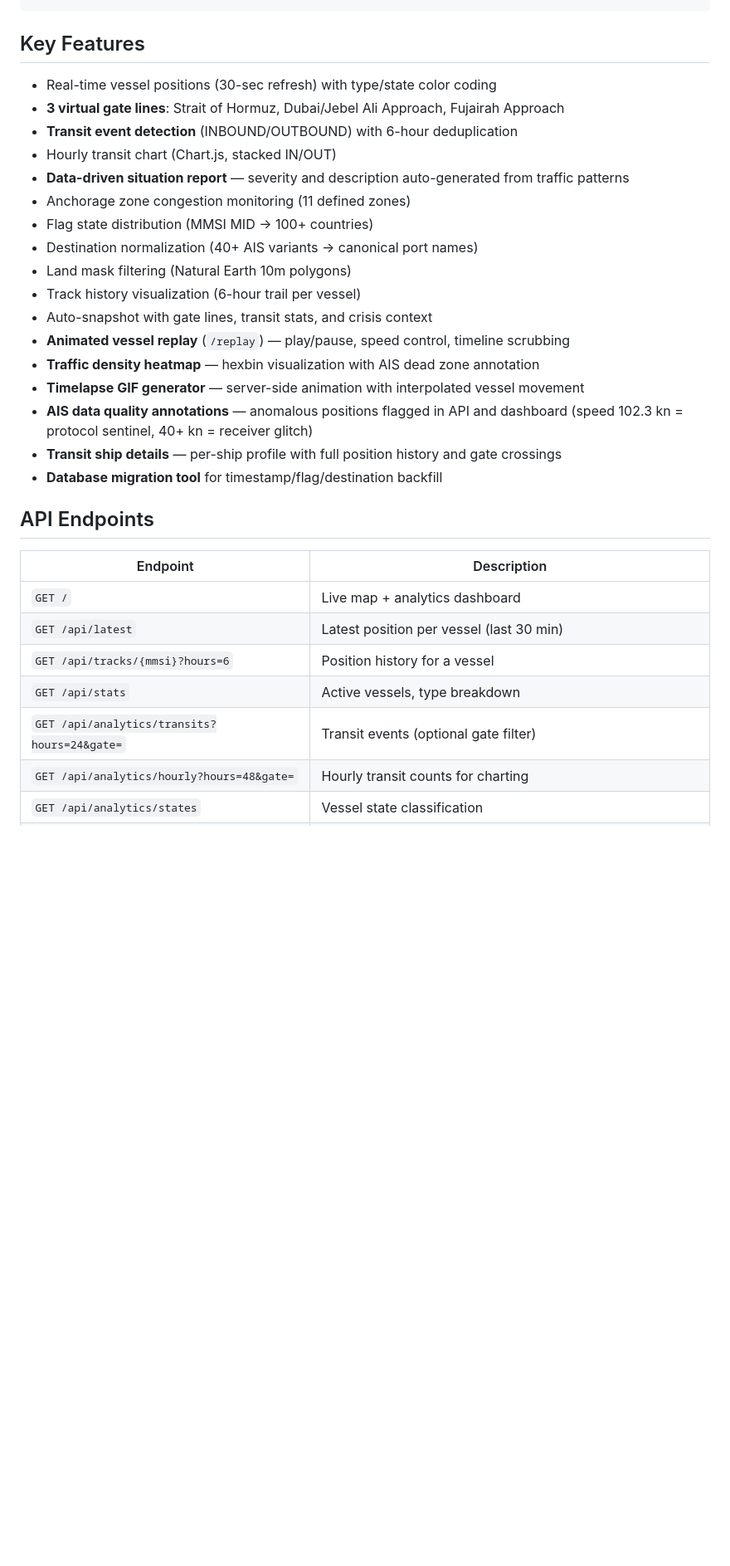
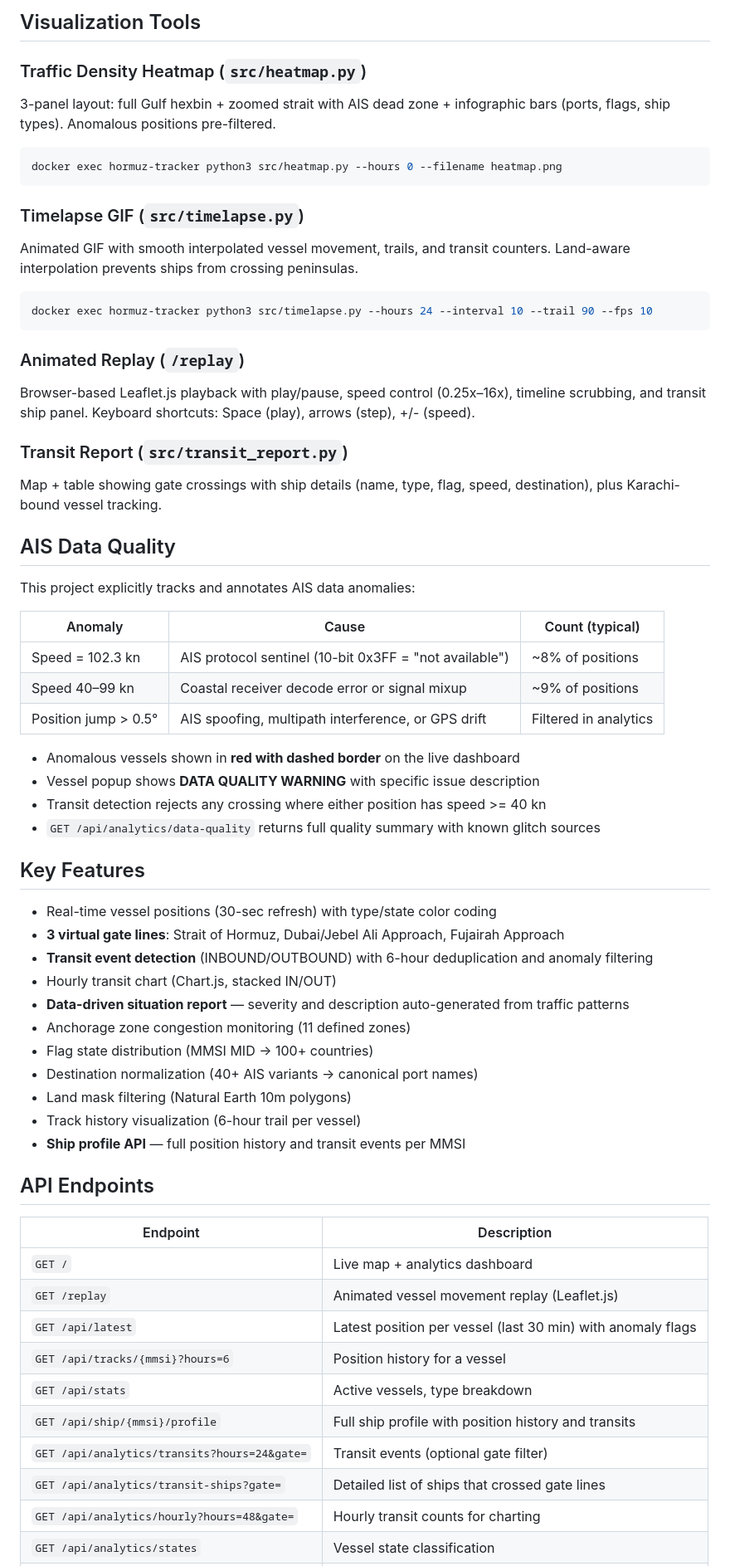
Before and after one commit to yasumorishima/hormuz-ship-tracker, a Markdown page: README.md, the part around one of its changes. Shown at 83% size. Drawn GitHub-style; blank space fills up the shorter version.

````diff
--- a/README.md
+++ b/README.md
@@ -32,10 +55,47 @@ aisstream.io (WebSocket)
 ```
+
+## Visualization Tools
+
+### Traffic Density Heatmap (`src/heatmap.py`)
+3-panel layout: full Gulf hexbin + zoomed strait with AIS dead zone + infographic bars (ports, flags, ship types). Anomalous positions pre-filtered.
+
+```bash
+docker exec hormuz-tracker python3 src/heatmap.py --hours 0 --filename heatmap.png
+```
+
+### Timelapse GIF (`src/timelapse.py`)
+Animated GIF with smooth interpolated vessel movement, trails, and transit counters. Land-aware interpolation prevents ships from crossing peninsulas.
+
+```bash
+docker exec hormuz-tracker python3 src/timelapse.py --hours 24 --interval 10 --trail 90 --fps 10
+```
+
+### Animated Replay (`/replay`)
+Browser-based Leaflet.js playback with play/pause, speed control (0.25x–16x), timeline scrubbing, and transit ship panel. Keyboard shortcuts: Space (play), arrows (step), +/- (speed).
+
+### Transit Report (`src/transit_report.py`)
+Map + table showing gate crossings with ship details (name, type, flag, speed, destination), plus Karachi-bound vessel tracking.
+
+## AIS Data Quality
+
+This project explicitly tracks and annotates AIS data anomalies:
+
+| Anomaly | Cause | Count (typical) |
+|---|---|---|
+| Speed = 102.3 kn | AIS protocol sentinel (10-bit 0x3FF = "not available") | ~8% of positions |
+| Speed 40–99 kn | Coastal receiver decode error or signal mixup | ~9% of positions |
+| Position jump > 0.5° | AIS spoofing, multipath interference, or GPS drift | Filtered in analytics |
+
+- Anomalous vessels shown in **red with dashed border** on the live dashboard
+- Vessel popup shows **DATA QUALITY WARNING** with specific issue description
+- Transit detection rejects any crossing where either position has speed >= 40 kn
+- `GET /api/analytics/data-quality` returns full quality summary with known glitch sources
 
 ## Key Features
 
 - Real-time vessel positions (30-sec refresh) with type/state color coding
 - **3 virtual gate lines**: Strait of Hormuz, Dubai/Jebel Ali Approach, Fujairah Approach
-- **Transit event detection** (INBOUND/OUTBOUND) with 6-hour deduplication
+- **Transit event detection** (INBOUND/OUTBOUND) with 6-hour deduplication and anomaly filtering
 - Hourly transit chart (Chart.js, stacked IN/OUT)
 - **Data-driven situation report** — severity and description auto-generated from traffic patterns
 - Anchorage zone congestion monitoring (11 defined zones)
@@ -43,22 +103,19 @@ aisstream.io (WebSocket)
 - Destination normalization (40+ AIS variants → canonical port names)
 - Land mask filtering (Natural Earth 10m polygons)
 - Track history visualization (6-hour trail per vessel)
-- Auto-snapshot with gate lines, transit stats, and crisis context
-- **Animated vessel replay** (`/replay`) — play/pause, speed control, timeline scrubbing
-- **Traffic density heatmap** — hexbin visualization with AIS dead zone annotation
-- **Timelapse GIF generator** — server-side animation with interpolated vessel movement
-- **AIS data quality annotations** — anomalous positions flagged in API and dashboard (speed 102.3 kn = protocol sentinel, 40+ kn = receiver glitch)
-- **Transit ship details** — per-ship profile with full position history and gate crossings
-- **Database migration tool** for timestamp/flag/destination backfill
+- **Ship profile API** — full position history and transit events per MMSI
 
 ## API Endpoints
 
 | Endpoint | Description |
 |---|---|
 | `GET /` | Live map + analytics dashboard |
-| `GET /api/latest` | Latest position per vessel (last 30 min) |
+| `GET /replay` | Animated vessel movement replay (Leaflet.js) |
+| `GET /api/latest` | Latest position per vessel (last 30 min) with anomaly flags |
 | `GET /api/tracks/{mmsi}?hours=6` | Position history for a vessel |
 | `GET /api/stats` | Active vessels, type breakdown |
+| `GET /api/ship/{mmsi}/profile` | Full ship profile with position history and transits |
 | `GET /api/analytics/transits?hours=24&gate=` | Transit events (optional gate filter) |
+| `GET /api/analytics/transit-ships?gate=` | Detailed list of ships that crossed gate lines |
 | `GET /api/analytics/hourly?hours=48&gate=` | Hourly transit counts for charting |
 | `GET /api/analytics/states` | Vessel state classification |
````
Also changed, not shown: other parts of README.md (+36 -16 lines).
